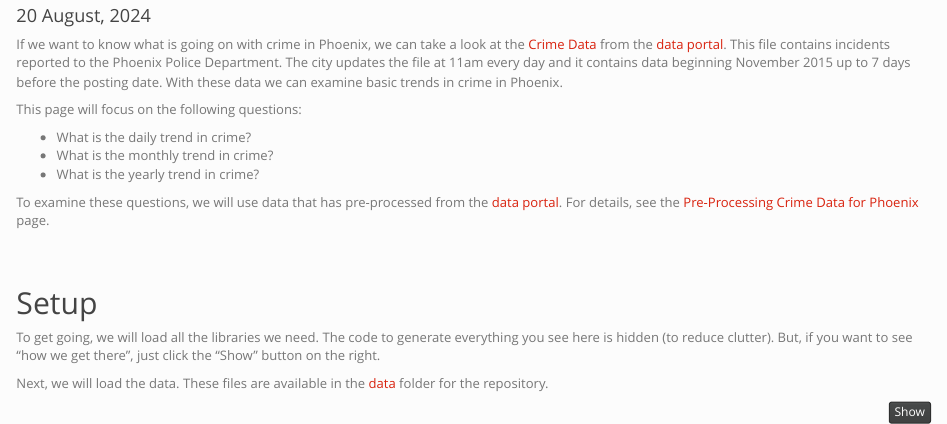
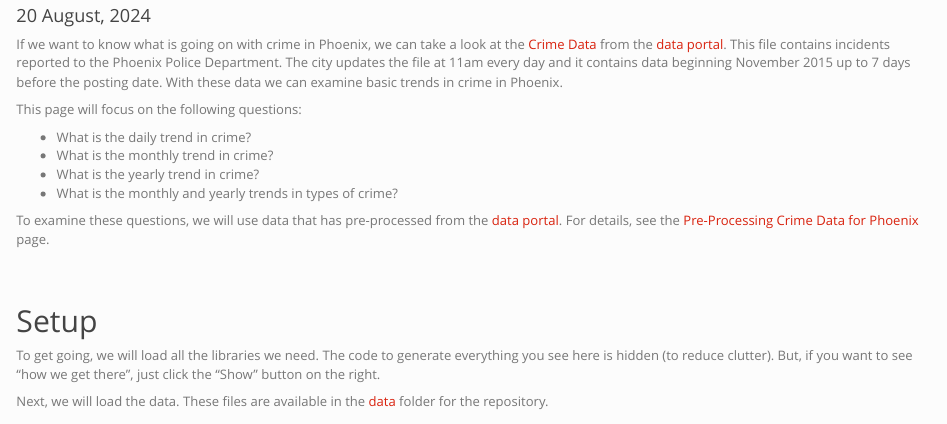
Before and after one commit to jacobtnyoung/OpenCrimPhx, an R Markdown document (crime-trends.Rmd): the page in a window 1100 px wide, from 120 px down. Rendered offline with R 4.5, knitr and Pandoc, with nearby package versions; some code elsewhere in the file could not run offline.

Commit message:
minor edits for revisions

```diff
--- a/crime-trends.Rmd
+++ b/crime-trends.Rmd
@@ -26,6 +26,7 @@ This page will focus on the following questions:
   * What is the daily trend in crime?
   * What is the monthly trend in crime?
   * What is the yearly trend in crime?
+  * What is the monthly and yearly trends in types of crime?
 
 To examine these questions, we will use data that has pre-processed from the [data portal](https://www.phoenixopendata.com/). For details, see the [Pre-Processing Crime Data for Phoenix](https://jacobtnyoung.github.io/OpenCrimPhx/crime-preprocessing.html) page.
 
```
Also changed, not shown: 5 other files.
